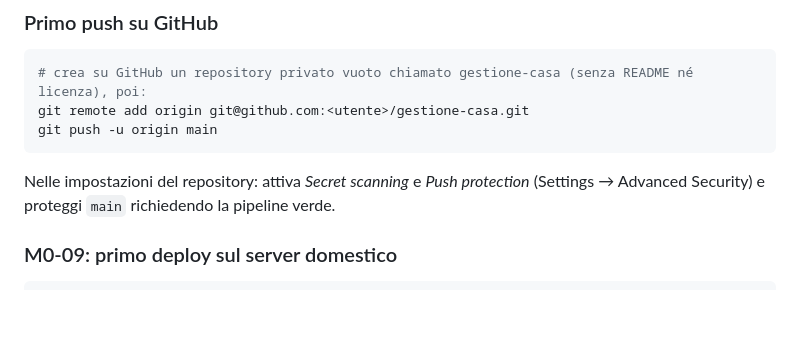
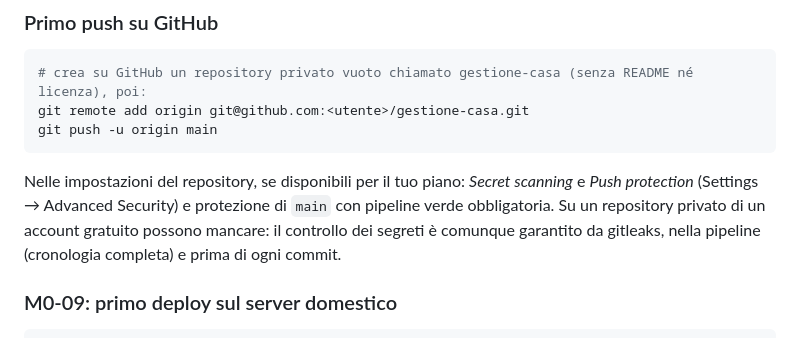
Before and after one commit to Siaco/gestione-casa, a Markdown page: docs/sviluppo.md, the part around the change. Drawn GitHub-style; blank space fills up the shorter version.

````diff
--- a/docs/sviluppo.md
+++ b/docs/sviluppo.md
@@ -81,7 +81,7 @@ git remote add origin git@github.com:<utente>/gestione-casa.git
 git push -u origin main
 ```
 
-Nelle impostazioni del repository: attiva *Secret scanning* e *Push protection* (Settings → Advanced Security) e proteggi `main` richiedendo la pipeline verde.
+Nelle impostazioni del repository, se disponibili per il tuo piano: *Secret scanning* e *Push protection* (Settings → Advanced Security) e protezione di `main` con pipeline verde obbligatoria. Su un repository privato di un account gratuito possono mancare: il controllo dei segreti è comunque garantito da gitleaks, nella pipeline (cronologia completa) e prima di ogni commit.
 
 ### M0-09: primo deploy sul server domestico
 
````
